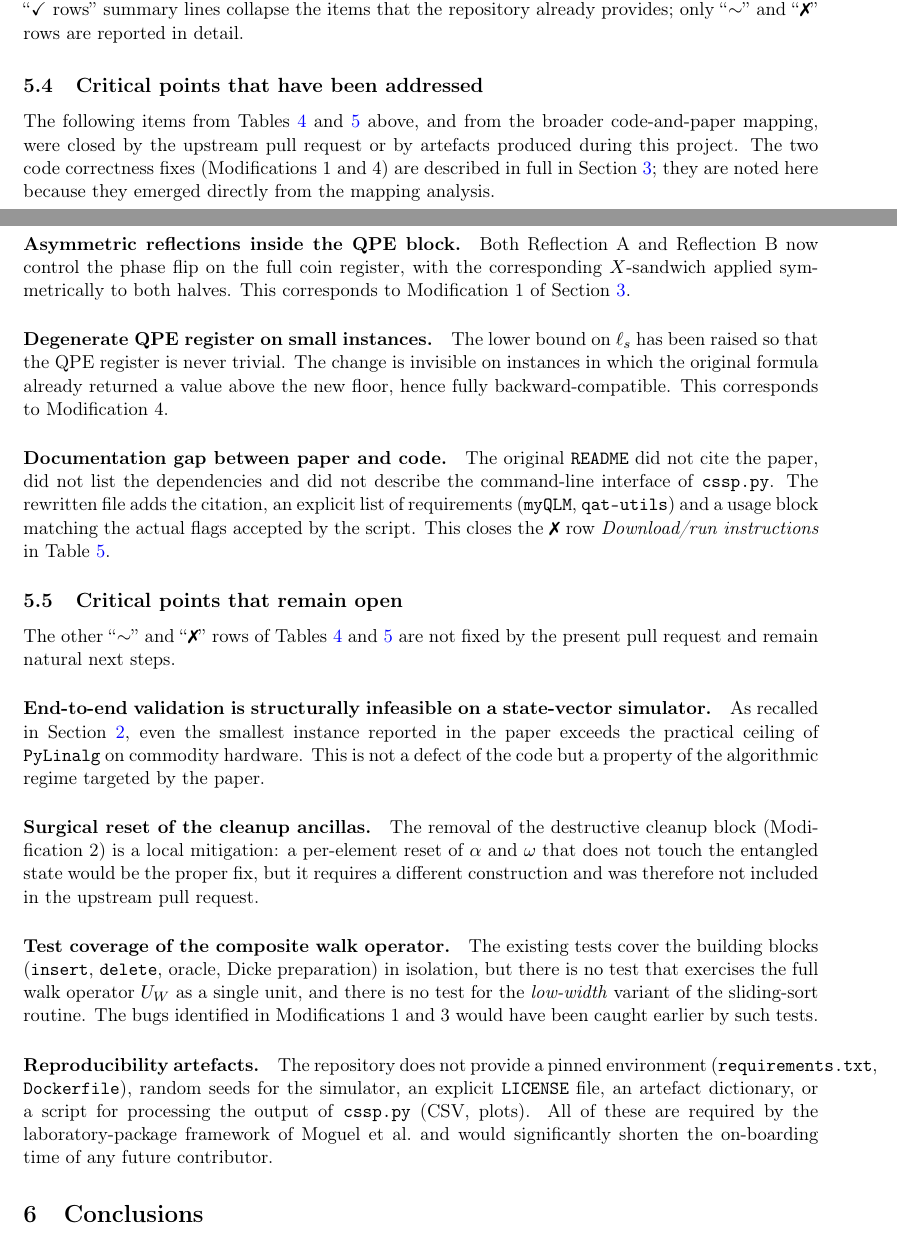
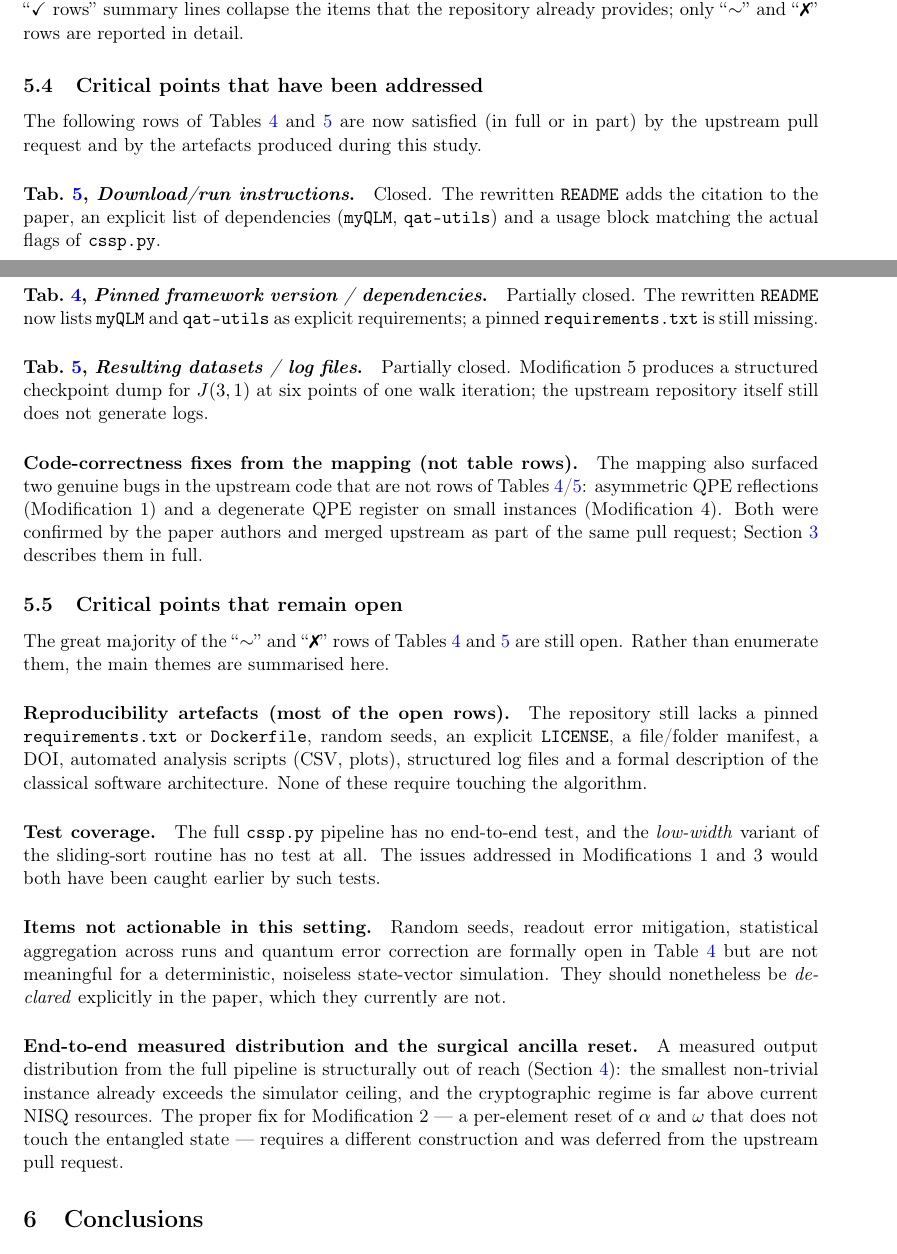
Before and after one commit to jacopobellosi/Solving-the-Subset-Sum-Problem-via-Quantum-Walk-Search, a LaTeX document (documentation/final_report/final_report.tex): two parts of pages 12 and 13 of 14, joined at a grey line, cut so that both start at the same text. Compiled offline with pdfLaTeX.

Commit message:
Update final_report.tex

```diff
--- a/documentation/final_report/final_report.tex
+++ b/documentation/final_report/final_report.tex
@@ -903,76 +914,76 @@ repository already provides; only ``$\sim$'' and
 
 \subsection{Critical points that have been addressed}
 
-The following items from Tables~\ref{tab:reporting}
-and~\ref{tab:labpackage} above, and from the broader code-and-paper
-mapping, were closed by the upstream pull request or by artefacts
-produced during this project. The two code correctness fixes
-(Modifications~1 and~4) are described in full in
-Section~\ref{sec:work}; they are noted here because they emerged
-directly from the mapping analysis.
+The following rows of Tables~\ref{tab:reporting}
+and~\ref{tab:labpackage} are now satisfied (in full or in part)
+by the upstream pull request and by the artefacts produced
+during this study.
 
-\paragraph{Asymmetric reflections inside the QPE block.}
-Both Reflection~A and Reflection~B now control the phase flip on
-the full coin register, with the corresponding $X$-sandwich
-applied symmetrically to both halves. This corresponds to
-Modification~1 of Section~\ref{sec:work}.
+\paragraph{Tab.~\ref{tab:labpackage}, \emph{Download/run instructions}.}
+Closed. The rewritten \texttt{README} adds the citation to the
+paper, an explicit list of dependencies (\texttt{myQLM},
+\texttt{qat-utils}) and a usage block matching the actual flags of
+\texttt{cssp.py}.
 
-\paragraph{Degenerate QPE register on small instances.}
-The lower bound on $\ell_s$ has been raised so that the QPE
-register is never trivial. The change is invisible on instances
-in which the original formula already returned a value above the
-new floor, hence fully backward-compatible. This corresponds to
-Modification~4.
+\paragraph{Tab.~\ref{tab:reporting}, \emph{Pinned framework version
+/ dependencies}.}
+Partially closed. The rewritten \texttt{README} now lists
+\texttt{myQLM} and \texttt{qat-utils} as explicit requirements; a
+pinned \texttt{requirements.txt} is still missing.
 
-\paragraph{Documentation gap between paper and code.}
-The original \texttt{README} did not cite the paper, did not
-list the dependencies and did not describe the command-line
-interface of \texttt{cssp.py}. The rewritten file adds the
-citation, an explicit list of requirements
-(\texttt{myQLM}, \texttt{qat-utils}) and a usage block matching
-the actual flags accepted by the script. This closes the
-\ding{55}~row \emph{Download/run instructions} in
-Table~\ref{tab:labpackage}.
+\paragraph{Tab.~\ref{tab:labpackage}, \emph{Resulting datasets /
+log files}.}
+Partially closed. Modification~5 produces a structured checkpoint
+dump for $J(3,1)$ at six points of one walk iteration; the
+upstream repository itself still does not generate logs.
+
+\paragraph{Code-correctness fixes from the mapping (not table rows).}
+The mapping also surfaced two genuine bugs in the upstream code
+that are not rows of Tables~\ref{tab:reporting}/\ref{tab:labpackage}:
+asymmetric QPE reflections (Modification~1) and a degenerate QPE
+register on small instances (Modification~4). Both were confirmed
+by the paper authors and merged upstream as part of the same pull
+request; Section~\ref{sec:work} describes them in full.
 
 \subsection{Critical points that remain open}
 
-The other ``$\sim$'' and ``\ding{55}'' rows of
-Tables~\ref{tab:reporting} and~\ref{tab:labpackage} are not
-fixed by the present pull request and remain natural next steps.
+The great majority of the ``$\sim$'' and ``\ding{55}'' rows of
+Tables~\ref{tab:reporting} and~\ref{tab:labpackage} are still
+open. Rather than enumerate them, the main themes are summarised
+here.
 
-\paragraph{End-to-end validation is structurally infeasible on a
-state-vector simulator.}
-As recalled in Section~\ref{sec:paper}, even the smallest
-instance reported in the paper exceeds the practical ceiling of
-\texttt{PyLinalg} on commodity hardware. This is not a defect of
-the code but a property of the algorithmic regime targeted by
-the paper.
+\paragraph{Reproducibility artefacts (most of the open rows).}
+The repository still lacks a pinned \texttt{requirements.txt} or
+\texttt{Dockerfile}, random seeds, an explicit \texttt{LICENSE},
+a file/folder manifest, a DOI, automated analysis scripts (CSV,
+plots), structured log files and a formal description of the
+classical software architecture. None of these require touching
+the algorithm.
 
-\paragraph{Surgical reset of the cleanup ancillas.}
-The removal of the destructive cleanup block (Modification~2) is
-a local mitigation: a per-element reset of $\alpha$ and $\omega$
-that does not touch the entangled state would be the proper fix,
-but it requires a different construction and was therefore not
-included in the upstream pull request.
+\paragraph{Test coverage.}
+The full \texttt{cssp.py} pipeline has no end-to-end test, and the
+\emph{low-width} variant of the sliding-sort routine has no test
+at all. The issues addressed in Modifications~1 and~3 would both
+have been caught earlier by such tests.
 
-\paragraph{Test coverage of the composite walk operator.}
-The existing tests cover the building blocks
-(\texttt{insert}, \texttt{delete}, oracle, Dicke preparation) in
-isolation, but there is no test that exercises the full walk
-operator $U_W$ as a single unit, and there is no test for the
-\emph{low-width} variant of the sliding-sort routine. The bugs
-identified in Modifications~1 and~3 would have been caught
-earlier by such tests.
+\paragraph{Items not actionable in this setting.}
+Random seeds, readout error mitigation, statistical aggregation
+across runs and quantum error correction are formally open in
+Table~\ref{tab:reporting} but are not meaningful for a
+deterministic, noiseless state-vector simulation. They should
+nonetheless be \emph{declared} explicitly in the paper, which
+they currently are not.
 
-\paragraph{Reproducibility artefacts.}
-The repository does not provide a pinned environment
-(\texttt{requirements.txt}, \texttt{Dockerfile}), random seeds
-for the simulator, an explicit \texttt{LICENSE} file, an
-artefact dictionary, or a script for processing the output of
-\texttt{cssp.py} (CSV, plots). All of these are required by the
-laboratory-package framework of Moguel et al.\ and would
-significantly shorten the on-boarding time of any future
-contributor.
+\paragraph{End-to-end measured distribution and the surgical
+ancilla reset.}
+A measured output distribution from the full pipeline is
+structurally out of reach (Section~\ref{sec:compare}): the smallest
+non-trivial instance already exceeds the simulator ceiling, and the
+cryptographic regime is far above current NISQ resources. The
+proper fix for Modification~2 --- a per-element reset of $\alpha$
+and $\omega$ that does not touch the entangled state --- requires
+a different construction and was deferred from the upstream pull
+request.
 
 % =====================================================================
 \section{Conclusions}
@@ -983,7 +994,7 @@ The project started as a reproduction attempt of the paper's algorithm on the sm
 
 The bugs confirmed as real by the paper authors were merged upstream as pull request~\#1 (\texttt{paper-codes/2025-TC}), together with a rewritten \texttt{README}. The flat output is not a defect of the code: it is a consequence of the gap between the algorithmic regime targeted by the paper and the largest instance a state-vector simulator can reach.
 
-Future work could follow one of two paths: a direct Grover search on a compact vertex register, which validates the idea of amplitude amplification at small scale; or a stripped-down MNRS variant with an exact reflection, which keeps the walk structure without strict resource requirements. Either route would close the simulation gap while remaining connected to the paper's ideas.
+Future work could follow one of two paths: a direct Grover search on a compact vertex register, which validates the idea of amplitude amplification at small scale; or a stripped-down MNRS variant with an exact reflection, which keeps the walk structure without the prohibitive resource requirements of the full pipeline. Either route would close the simulation gap while remaining connected to the paper's ideas.
 
 \bigskip
 
```
Also changed, not shown: documentation/final_report/final_report.tex (129 more changed lines).
